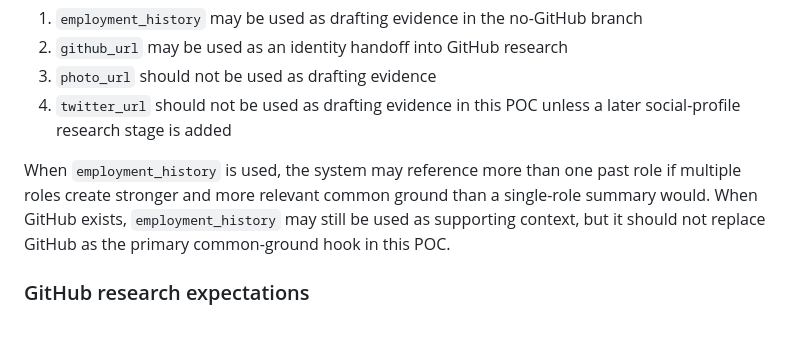
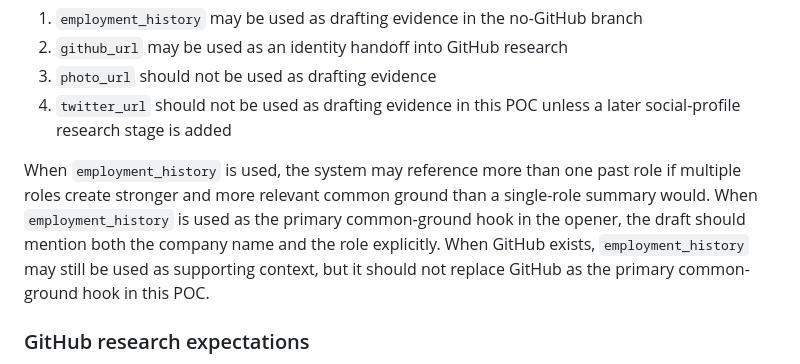
Before and after one commit to sontiachyut/job-hunt-copilot-v4, a Markdown page: docs/github-personalized-outreach-poc-spec.md, the part around the change. Rendered like a GitHub page; blank space fills up the shorter version.

Commit message:
Require company and role in history-based openers

```diff
--- a/docs/github-personalized-outreach-poc-spec.md
+++ b/docs/github-personalized-outreach-poc-spec.md
@@ -184,6 +184,7 @@ For this POC:
 4. `twitter_url` should not be used as drafting evidence in this POC unless a later social-profile research stage is added
 
 When `employment_history` is used, the system may reference more than one past role if multiple roles create stronger and more relevant common ground than a single-role summary would.
+When `employment_history` is used as the primary common-ground hook in the opener, the draft should mention both the company name and the role explicitly.
 When GitHub exists, `employment_history` may still be used as supporting context, but it should not replace GitHub as the primary common-ground hook in this POC.
 
 ### GitHub research expectations
```
